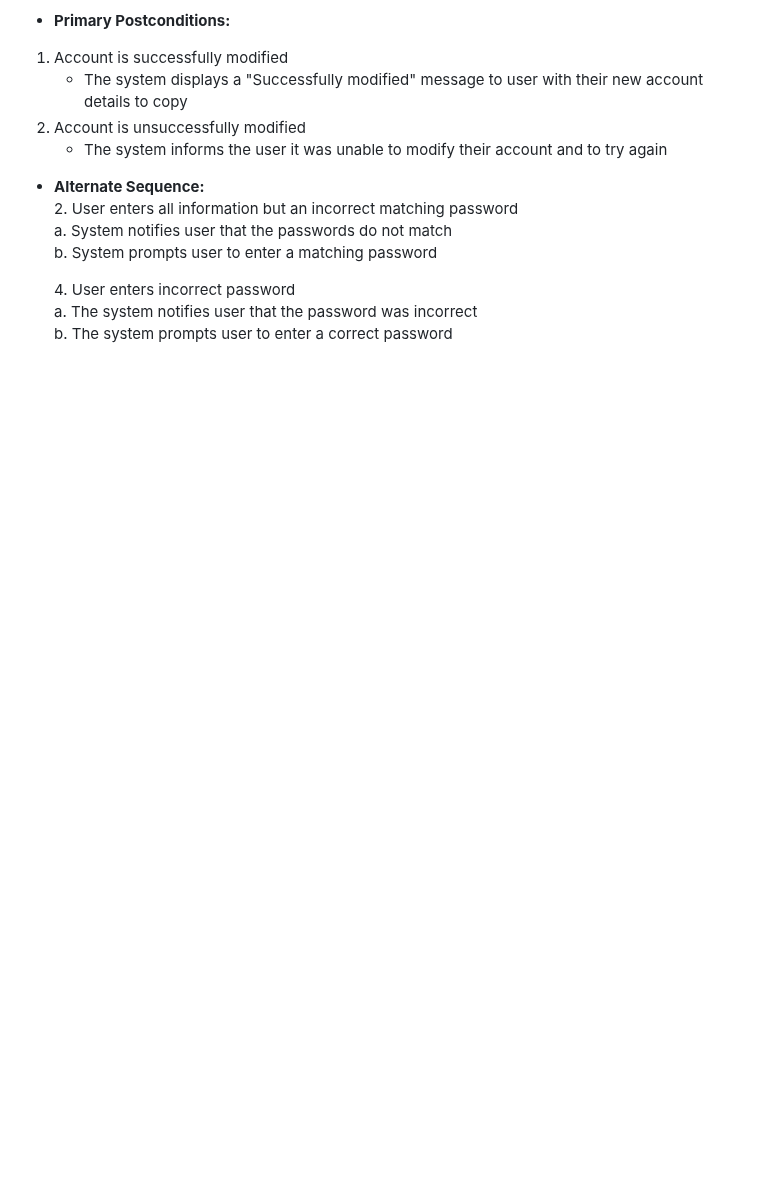
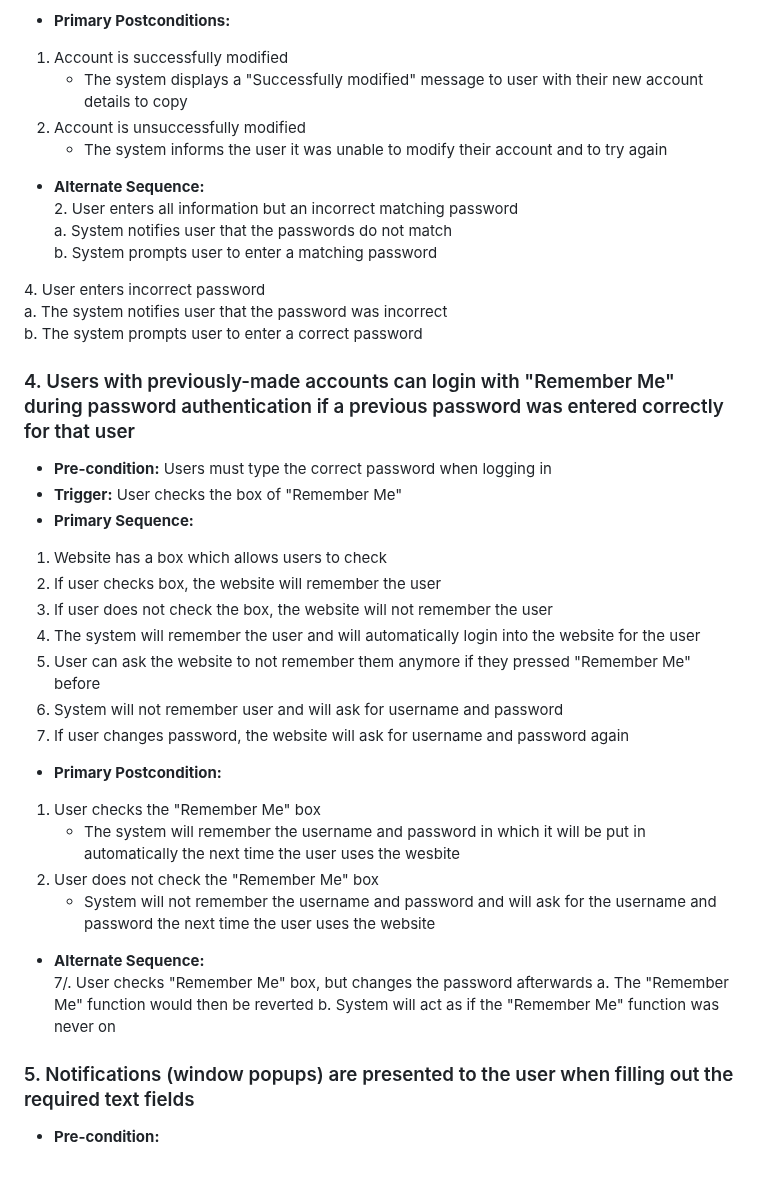
Before and after one commit to addisoni/cmpe131_g4, a Markdown page: requirements.md, the part around the change. GitHub-like rendering; blank space fills up the shorter version.

```diff
--- a/requirements.md
+++ b/requirements.md
@@ -106,6 +106,32 @@
   a. System notifies user that the passwords do not match<br>
   b. System prompts user to enter a matching password<br>
 
-  4\. User enters incorrect password<br>
+4\. User enters incorrect password<br>
   a. The system notifies user that the password was incorrect<br>
   b. The system prompts user to enter a correct password
+
+### 4. Users with previously-made accounts can login with "Remember Me" during password authentication if a previous password was entered correctly for that user
+- **Pre-condition:** Users must type the correct password when logging in
+- **Trigger:** User checks the box of "Remember Me"
+- **Primary Sequence:**
+1. Website has a box which allows users to check
+2. If user checks box, the website will remember the user
+3. If user does not check the box, the website will not remember the user
+4. The system will remember the user and will automatically login into the website for the user
+5. User can ask the website to not remember them anymore if they pressed "Remember Me" before
+6. System will not remember user and will ask for username and password
+7. If user changes password, the website will ask for username and password again
+
+- **Primary Postcondition:**<br>
+1. User checks the "Remember Me" box
+   - The system will remember the username and password in which it will be put in automatically the next time the user uses the wesbite
+2. User does not check the "Remember Me" box
+   - System will not remember the username and password and will ask for the username and password the next time the user uses the website
+
+- **Alternate Sequence:**<br>
+7/. User checks "Remember Me" box, but changes the password afterwards
+   a. The "Remember Me" function would then be reverted
+   b. System will act as if the "Remember Me" function was never on
+
+### 5. Notifications (window popups) are presented to the user when filling out the required text fields
+- **Pre-condition:**
```
